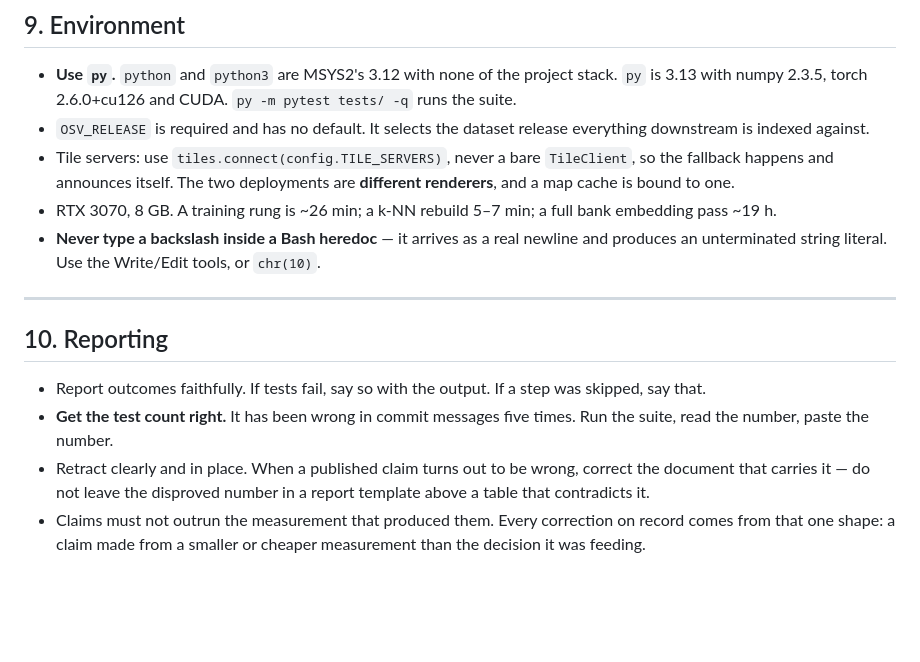
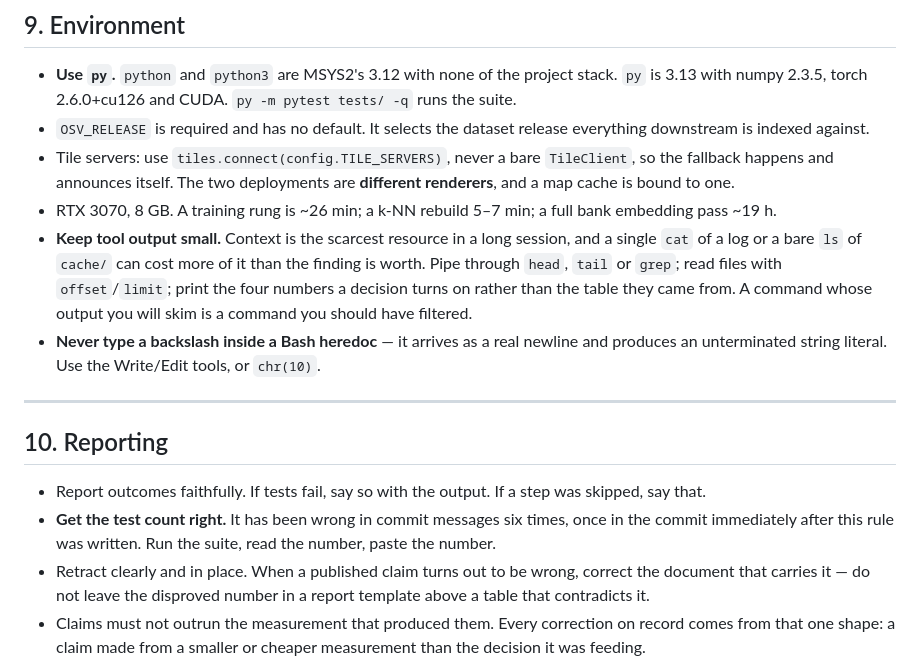
Before and after one commit to hiheyok/geolocation_model, a Markdown page: AGENTS.md, the part around the change. GitHub-like rendering; blank space fills up the shorter version.

Commit message:
AGENTS.md: keep tool output small, and correct the test-count tally
Two rules that cost context rather than compute.

A `cat` of a run log or a bare `ls` of `cache/` can cost more of a session's
context than the finding it produces is worth, and context is what runs out
first in the long unattended sessions this repo is worked in. Filter at the
command, not after reading: `head`/`tail`/`grep`, `offset`/`limit`, and print
the numbers a decision turns on rather than the table they came from.

Also corrects §10's own tally: the test count has now been wrong six times,
not five, and the sixth was in the commit immediately after that rule was
written. Leaving the smaller number in place understates exactly the failure
the rule exists to catch.

Co-Authored-By: Claude Opus 5 <noreply@anthropic.com>
Claude-Session: https://claude.ai/code/session_019jii4YpxADLzQy1sdHsHih

```diff
--- a/AGENTS.md
+++ b/AGENTS.md
@@ -214,6 +214,12 @@ a substring, a size that gets sliced off.
   deployments are **different renderers**, and a map cache is bound to one.
 * RTX 3070, 8 GB. A training rung is ~26 min; a k-NN rebuild 5–7 min; a full
   bank embedding pass ~19 h.
+* **Keep tool output small.** Context is the scarcest resource in a long
+  session, and a single `cat` of a log or a bare `ls` of `cache/` can cost
+  more of it than the finding is worth. Pipe through `head`, `tail` or
+  `grep`; read files with `offset`/`limit`; print the four numbers a decision
+  turns on rather than the table they came from. A command whose output you
+  will skim is a command you should have filtered.
 * **Never type a backslash inside a Bash heredoc** — it arrives as a real
   newline and produces an unterminated string literal. Use the Write/Edit
   tools, or `chr(10)`.
@@ -224,8 +230,8 @@ a substring, a size that gets sliced off.
 
 * Report outcomes faithfully. If tests fail, say so with the output. If a step
   was skipped, say that.
-* **Get the test count right.** It has been wrong in commit messages five
-  times. Run the suite, read the number, paste the number.
+* **Get the test count right.** It has been wrong in commit messages six
+  times, once in the commit immediately after this rule was written. Run the suite, read the number, paste the number.
 * Retract clearly and in place. When a published claim turns out to be wrong,
   correct the document that carries it — do not leave the disproved number in
   a report template above a table that contradicts it.
```
